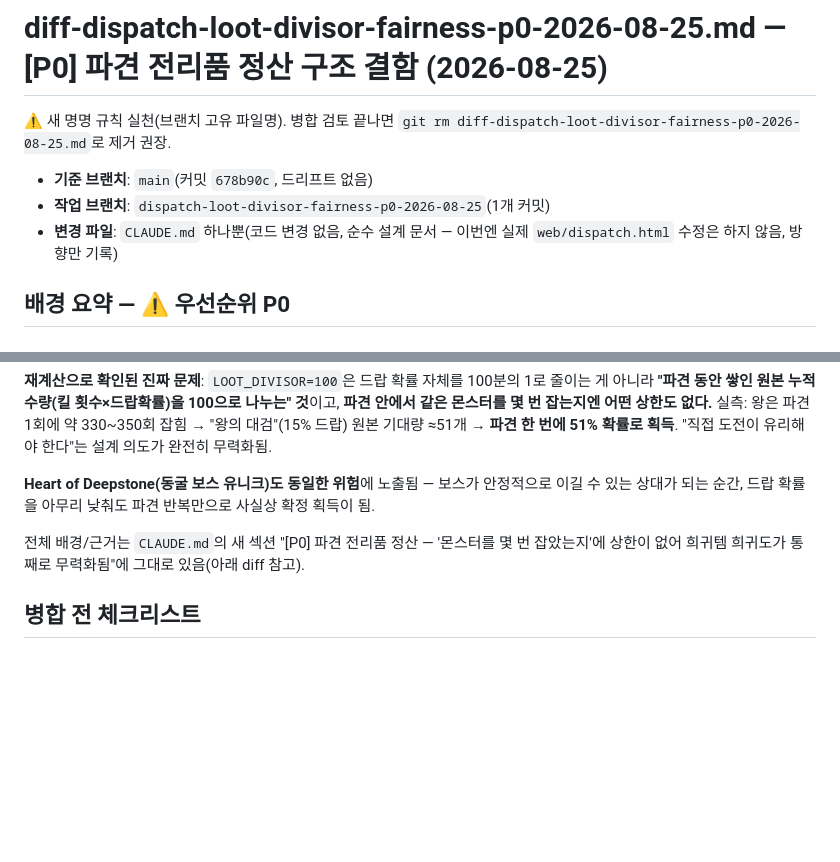
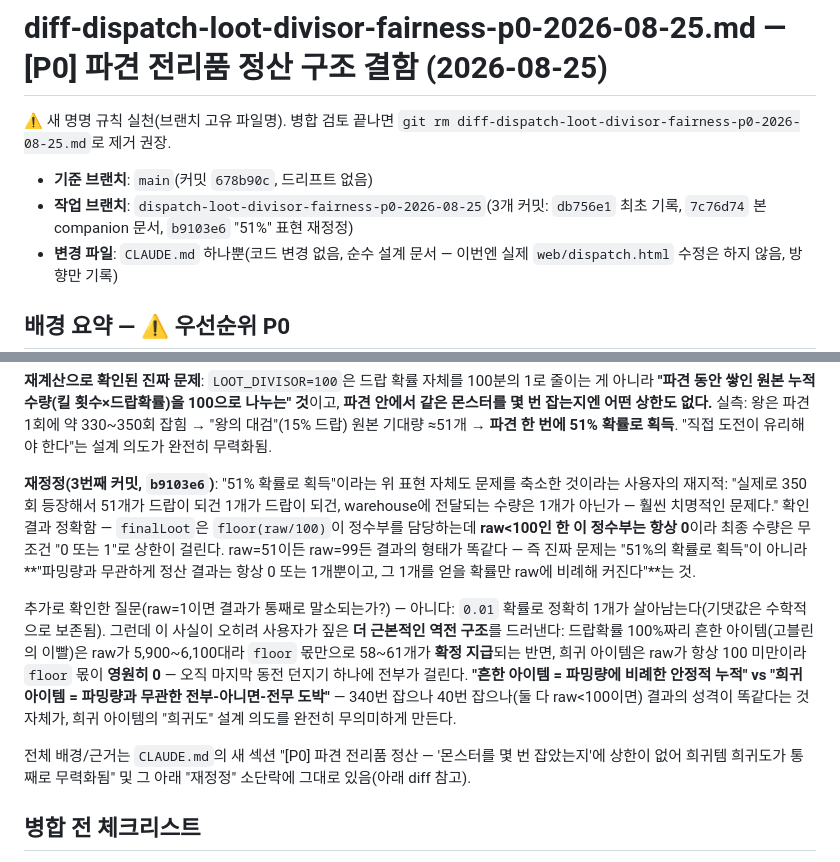
Before and after one commit to 2inkle/Celestial-Pinnacles, a Markdown page: diff-dispatch-loot-divisor-fairness-p0-2026-08-25.md, 2 parts joined by grey strips. GitHub-like rendering; blank space fills up the shorter version.

Commit message:
diff-dispatch-loot-divisor-fairness-p0-2026-08-25.md: 재정정 내용 반영, 전체 diff 갱신

```diff
--- a/diff-dispatch-loot-divisor-fairness-p0-2026-08-25.md
+++ b/diff-dispatch-loot-divisor-fairness-p0-2026-08-25.md
@@ -4,7 +4,9 @@
 `git rm diff-dispatch-loot-divisor-fairness-p0-2026-08-25.md`로 제거 권장.
 
 - **기준 브랜치**: `main`(커밋 `678b90c`, 드리프트 없음)
-- **작업 브랜치**: `dispatch-loot-divisor-fairness-p0-2026-08-25`(1개 커밋)
+- **작업 브랜치**: `dispatch-loot-divisor-fairness-p0-2026-08-25`(3개 커밋:
+  `db756e1` 최초 기록, `7c76d74` 본 companion 문서, `b9103e6` "51%" 표현
+  재정정)
 - **변경 파일**: `CLAUDE.md` 하나뿐(코드 변경 없음, 순수 설계 문서 —
   이번엔 실제 `web/dispatch.html` 수정은 하지 않음, 방향만 기록)
 
@@ -50,13 +52,31 @@
 ≈51개 → **파견 한 번에 51% 확률로 획득**. "직접 도전이 유리해야
 한다"는 설계 의도가 완전히 무력화됨.
 
-**Heart of Deepstone(동굴 보스 유니크)도 동일한 위험**에 노출됨 —
-보스가 안정적으로 이길 수 있는 상대가 되는 순간, 드랍 확률을 아무리
-낮춰도 파견 반복만으로 사실상 확정 획득이 됨.
+**재정정(3번째 커밋, `b9103e6`)**: "51% 확률로 획득"이라는 위 표현
+자체도 문제를 축소한 것이라는 사용자의 재지적: "실제로 350회 등장해서
+51개가 드랍이 되건 1개가 드랍이 되건, warehouse에 전달되는 수량은
+1개가 아닌가 — 훨씬 치명적인 문제다." 확인 결과 정확함 — `finalLoot`은
+`floor(raw/100)`이 정수부를 담당하는데 **raw<100인 한 이 정수부는
+항상 0**이라 최종 수량은 무조건 "0 또는 1"로 상한이 걸린다. raw=51이든
+raw=99든 결과의 형태가 똑같다 — 즉 진짜 문제는 "51%의 확률로 획득"이
+아니라 **"파밍량과 무관하게 정산 결과는 항상 0 또는 1개뿐이고, 그 1개를
+얻을 확률만 raw에 비례해 커진다"**는 것.
+
+추가로 확인한 질문(raw=1이면 결과가 통째로 말소되는가?) — 아니다:
+`0.01` 확률로 정확히 1개가 살아남는다(기댓값은 수학적으로 보존됨).
+그런데 이 사실이 오히려 사용자가 짚은 **더 근본적인 역전 구조**를
+드러낸다: 드랍확률 100%짜리 흔한 아이템(고블린의 이빨)은 raw가
+5,900~6,100대라 `floor` 몫만으로 58~61개가 **확정 지급**되는 반면,
+희귀 아이템은 raw가 항상 100 미만이라 `floor` 몫이 **영원히 0** —
+오직 마지막 동전 던지기 하나에 전부가 걸린다. **"흔한 아이템 = 파밍량에
+비례한 안정적 누적" vs "희귀 아이템 = 파밍량과 무관한 전부-아니면-전무
+도박"** — 340번 잡으나 40번 잡으나(둘 다 raw<100이면) 결과의 성격이
+똑같다는 것 자체가, 희귀 아이템의 "희귀도" 설계 의도를 완전히
+무의미하게 만든다.
 
 전체 배경/근거는 `CLAUDE.md`의 새 섹션 "[P0] 파견 전리품 정산 —
 '몬스터를 몇 번 잡았는지'에 상한이 없어 희귀템 희귀도가 통째로
-무력화됨"에 그대로 있음(아래 diff 참고).
+무력화됨" 및 그 아래 "재정정" 소단락에 그대로 있음(아래 diff 참고).
 
 ## 병합 전 체크리스트
 
```
Also changed, not shown: other parts of diff-dispatch-loot-divisor-fairness-p0-2026-08-25.md (+54 -2 lines).
